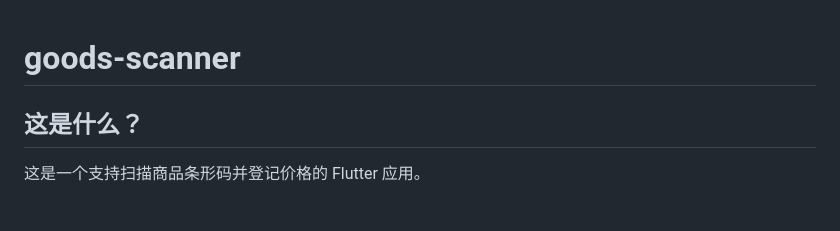
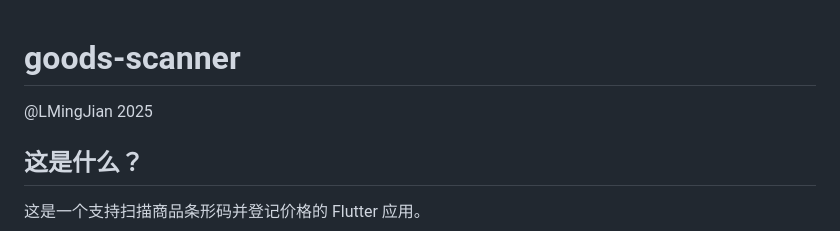
Before and after one commit to LMingJian/goods-scanner, a Markdown page: README.md, the part around the change. Drawn GitHub-style; blank space fills up the shorter version.

Commit message:
修改README

```diff
--- a/README.md
+++ b/README.md
@@ -1,4 +1,6 @@
 # goods-scanner
+
+@LMingJian 2025
 
 ## 这是什么？
 
```
